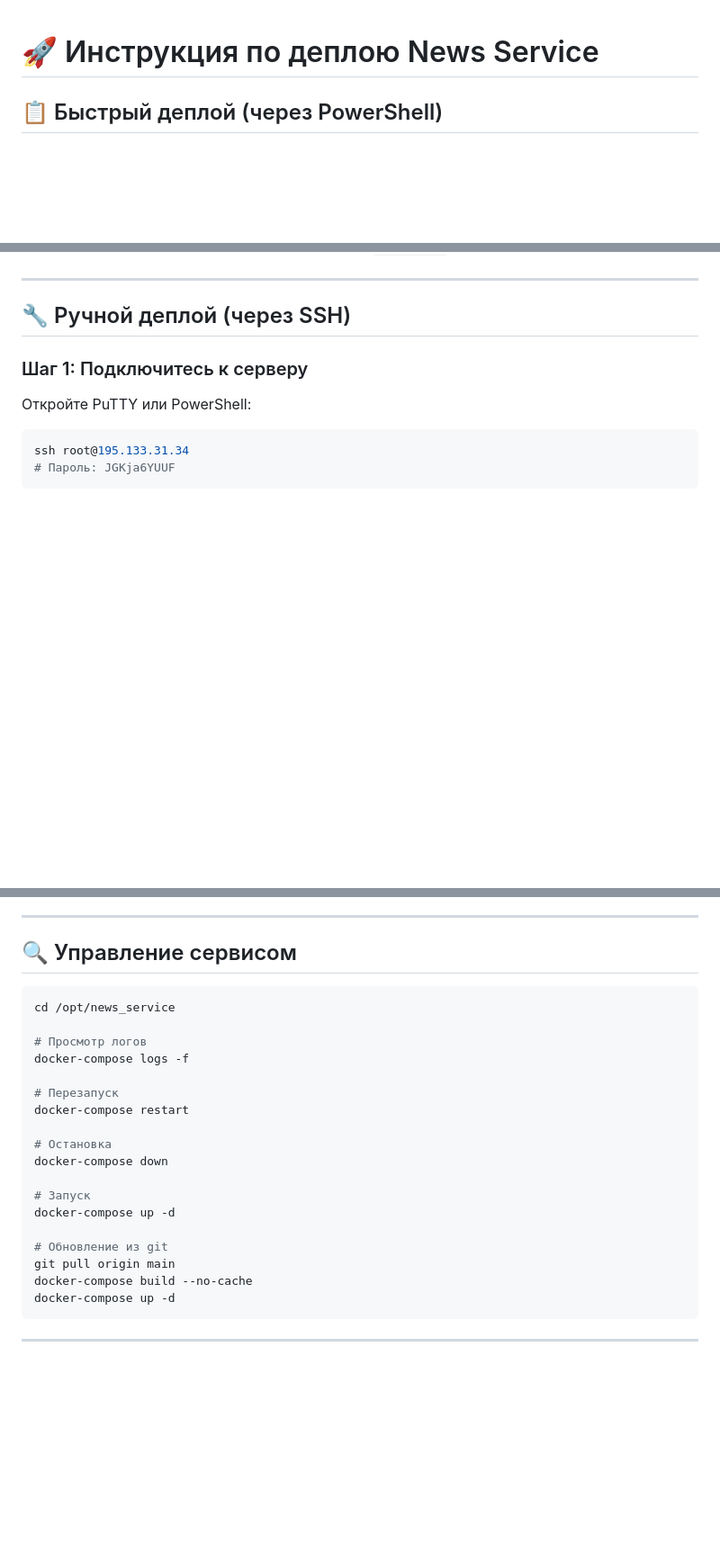
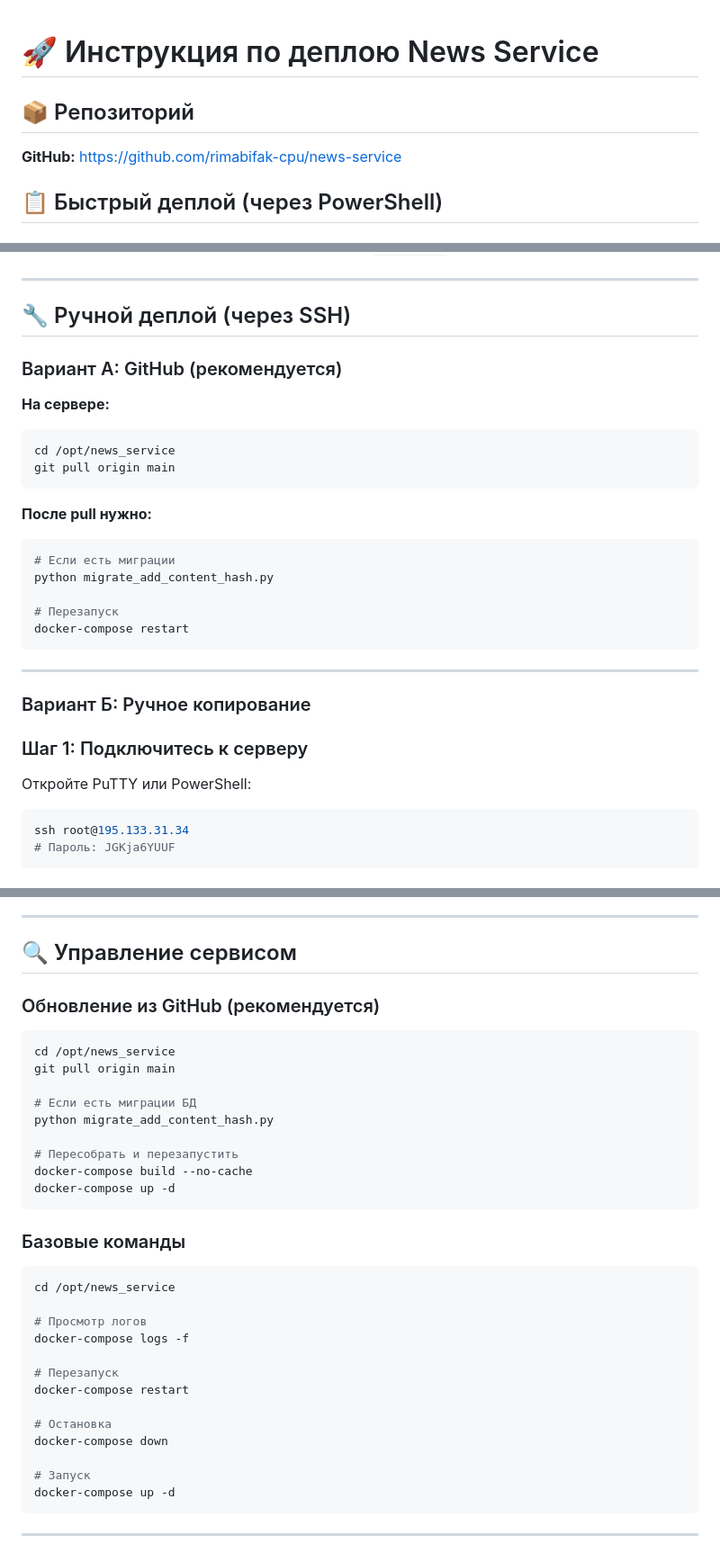
Before and after one commit to rimabifak-cpu/news-service, a Markdown page: DEPLOY.md, 3 parts joined by grey strips. Shown at 90% size. Drawn GitHub-style; blank space fills up the shorter version.

Commit message:
Update: добавлена документация по обновлению через GitHub

````diff
--- a/DEPLOY.md
+++ b/DEPLOY.md
@@ -1,4 +1,8 @@
 # 🚀 Инструкция по деплою News Service
+
+## 📦 Репозиторий
+
+**GitHub:** https://github.com/rimabifak-cpu/news-service
 
 ## 📋 Быстрый деплой (через PowerShell)
 
@@ -24,6 +28,27 @@ cd C:\Users\HONOR\Documents\news_service
 ---
 
 ## 🔧 Ручной деплой (через SSH)
+
+### Вариант А: GitHub (рекомендуется)
+
+**На сервере:**
+```bash
+cd /opt/news_service
+git pull origin main
+```
+
+**После pull нужно:**
+```bash
+# Если есть миграции
+python migrate_add_content_hash.py
+
+# Перезапуск
+docker-compose restart
+```
+
+---
+
+### Вариант Б: Ручное копирование
 
 ### Шаг 1: Подключитесь к серверу
 
@@ -126,6 +151,22 @@ docker-compose restart
 
 ## 🔍 Управление сервисом
 
+### Обновление из GitHub (рекомендуется)
+
+```bash
+cd /opt/news_service
+git pull origin main
+
+# Если есть миграции БД
+python migrate_add_content_hash.py
+
+# Пересобрать и перезапустить
+docker-compose build --no-cache
+docker-compose up -d
+```
+
+### Базовые команды
+
 ```bash
 cd /opt/news_service
 
@@ -139,11 +180,6 @@ docker-compose restart
 docker-compose down
 
 # Запуск
-docker-compose up -d
-
-# Обновление из git
-git pull origin main
-docker-compose build --no-cache
 docker-compose up -d
 ```
 
````
